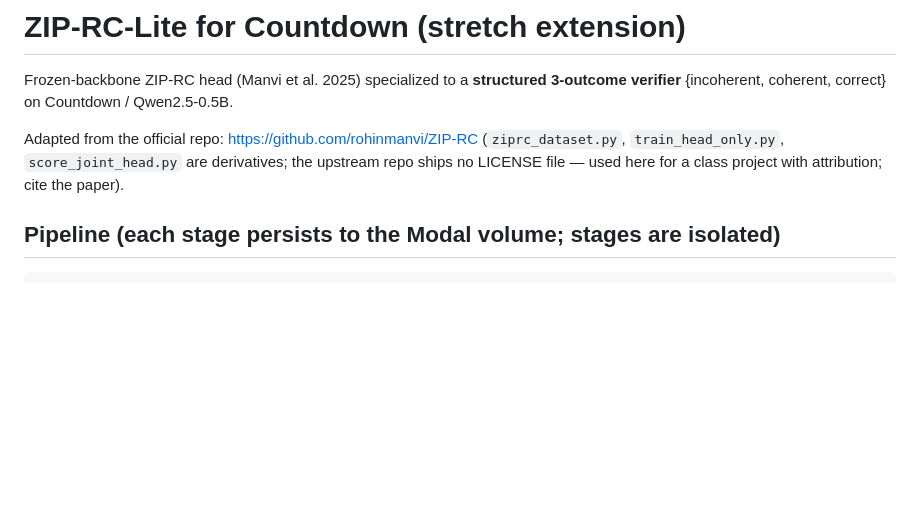
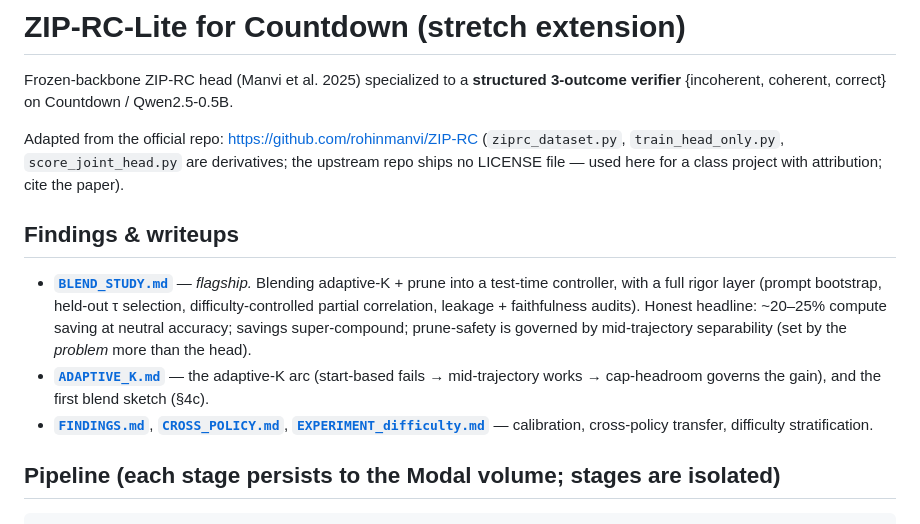
Before and after one commit to ask404/cs224r, a Markdown page: default_proj/ziprc/README.md, the part around the change. Drawn GitHub-style; blank space fills up the shorter version.

Commit message:
README: add Findings & writeups index (flagship BLEND_STUDY.md)
Co-Authored-By: Claude Opus 4.8 <noreply@anthropic.com>

```diff
--- a/default_proj/ziprc/README.md
+++ b/default_proj/ziprc/README.md
@@ -7,6 +7,18 @@ Adapted from the official repo: https://github.com/rohinmanvi/ZIP-RC
 (`ziprc_dataset.py`, `train_head_only.py`, `score_joint_head.py` are derivatives;
 the upstream repo ships no LICENSE file — used here for a class project with
 attribution; cite the paper).
+
+## Findings & writeups
+- **[`BLEND_STUDY.md`](BLEND_STUDY.md)** — *flagship.* Blending adaptive-K + prune into a
+  test-time controller, with a full rigor layer (prompt bootstrap, held-out τ selection,
+  difficulty-controlled partial correlation, leakage + faithfulness audits). Honest headline:
+  ~20–25% compute saving at neutral accuracy; savings super-compound; prune-safety is governed by
+  mid-trajectory separability (set by the *problem* more than the head).
+- **[`ADAPTIVE_K.md`](ADAPTIVE_K.md)** — the adaptive-K arc (start-based fails → mid-trajectory
+  works → cap-headroom governs the gain), and the first blend sketch (§4c).
+- **[`FINDINGS.md`](FINDINGS.md)**, **[`CROSS_POLICY.md`](CROSS_POLICY.md)**,
+  **[`EXPERIMENT_difficulty.md`](EXPERIMENT_difficulty.md)** — calibration, cross-policy transfer,
+  difficulty stratification.
 
 ## Pipeline (each stage persists to the Modal volume; stages are isolated)
 
```
